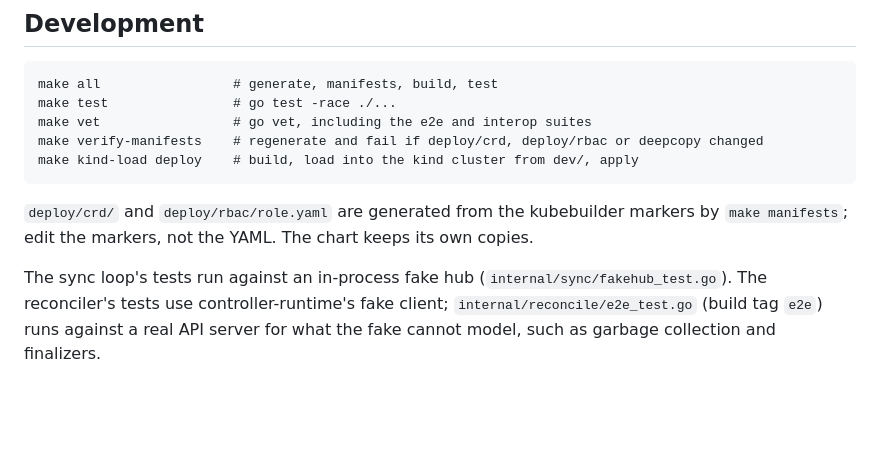
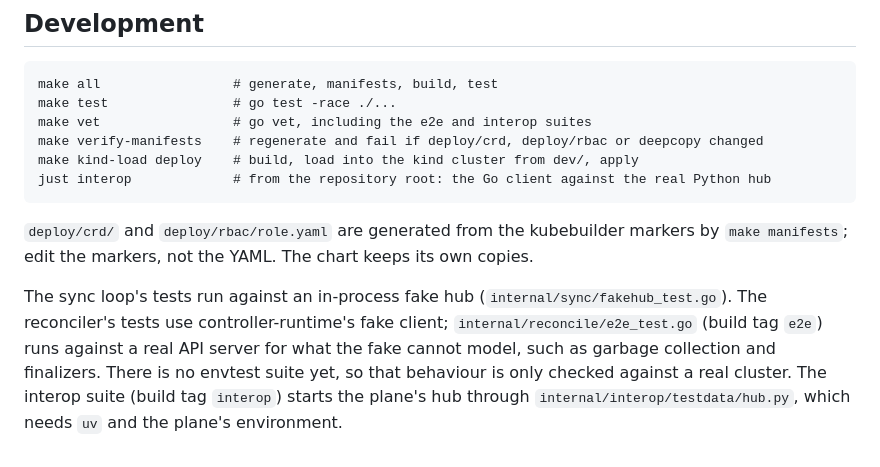
Before and after one commit to wingsmith-dev/wingsmith, a Markdown page: libs/operator/README.md, the part around the change. Rendered like a GitHub page; blank space fills up the shorter version.

Commit message:
document interop suite

````diff
--- a/libs/operator/README.md
+++ b/libs/operator/README.md
@@ -198,6 +198,7 @@ make test                # go test -race ./...
 make vet                 # go vet, including the e2e and interop suites
 make verify-manifests    # regenerate and fail if deploy/crd, deploy/rbac or deepcopy changed
 make kind-load deploy    # build, load into the kind cluster from dev/, apply
+just interop             # from the repository root: the Go client against the real Python hub
 ```
 
 `deploy/crd/` and `deploy/rbac/role.yaml` are generated from the kubebuilder markers by
@@ -206,4 +207,6 @@ make kind-load deploy    # build, load into the kind cluster from dev/, apply
 The sync loop's tests run against an in-process fake hub (`internal/sync/fakehub_test.go`). The
 reconciler's tests use controller-runtime's fake client; `internal/reconcile/e2e_test.go` (build
 tag `e2e`) runs against a real API server for what the fake cannot model, such as garbage
-collection and finalizers.
+collection and finalizers. There is no envtest suite yet, so that behaviour is only checked against
+a real cluster. The interop suite (build tag `interop`) starts the plane's hub through
+`internal/interop/testdata/hub.py`, which needs `uv` and the plane's environment.
````
